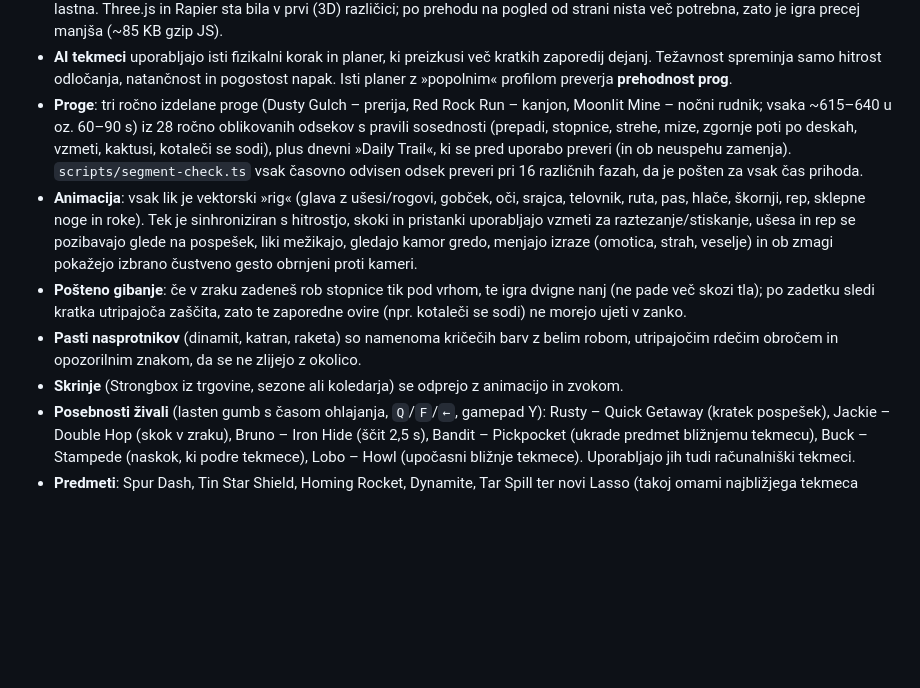
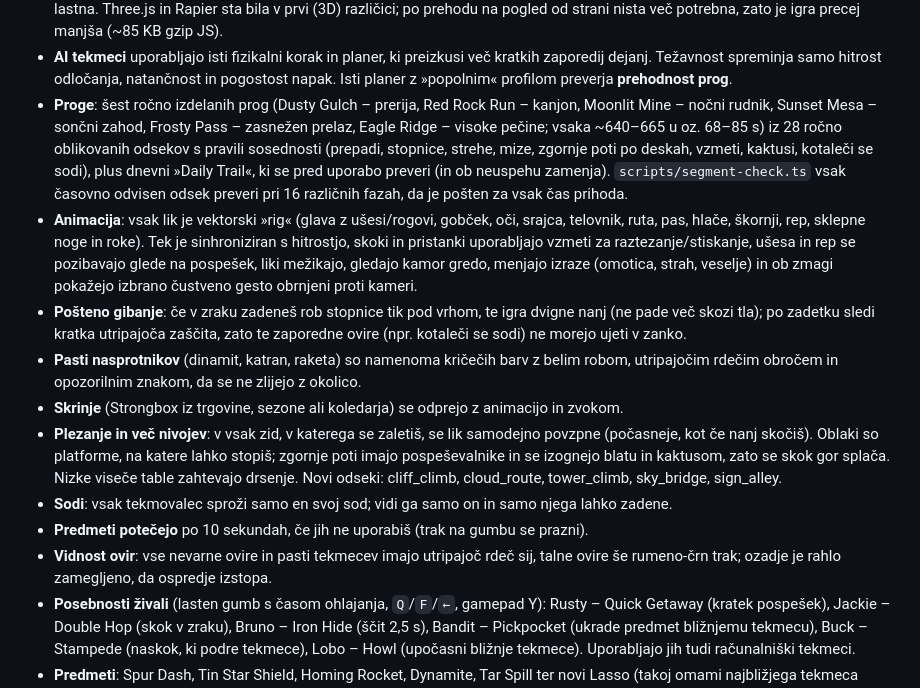
Before and after one commit to kraljrok44/x-o, a Markdown page: sprintlings/README.md, the part around the change. GitHub-like rendering; blank space fills up the shorter version.

Commit message:
Document climbing, clouds, per-racer barrels, powerup expiry and new tracks
Co-Authored-By: Claude Opus 5.5 <noreply@anthropic.com>
Claude-Session: https://claude.ai/code/session_01C6VGXBUspGfoMooGcEG1qq

```diff
--- a/sprintlings/README.md
+++ b/sprintlings/README.md
@@ -95,11 +95,15 @@ Ključne odločitve:
 - **Deterministična simulacija s fiksnim korakom (1/60 s).** Ista koda teče v brskalniku, v AI-planerju in na strežniku. Dirko je mogoče natančno ponoviti iz semena in dnevnika vnosov, zato strežnik nagrade izračuna iz **lastne ponovne simulacije**, nikoli iz rezultata, ki ga sporoči odjemalec.
 - **Arkadna 2D-fizika namesto togih teles.** Za odzivno in predvidljivo upravljanje (coyote time 100 ms, medpomnilnik skoka 120 ms, variabilna višina skoka, spust skozi enosmerne ploščadi, stopnice do 0,3 u brez skoka) ter determinizem je igralna fizika lastna. Three.js in Rapier sta bila v prvi (3D) različici; po prehodu na pogled od strani nista več potrebna, zato je igra precej manjša (~85 KB gzip JS).
 - **AI tekmeci** uporabljajo isti fizikalni korak in planer, ki preizkusi več kratkih zaporedij dejanj. Težavnost spreminja samo hitrost odločanja, natančnost in pogostost napak. Isti planer z »popolnim« profilom preverja **prehodnost prog**.
-- **Proge**: tri ročno izdelane proge (Dusty Gulch – prerija, Red Rock Run – kanjon, Moonlit Mine – nočni rudnik; vsaka ~615–640 u oz. 60–90 s) iz 28 ročno oblikovanih odsekov s pravili sosednosti (prepadi, stopnice, strehe, mize, zgornje poti po deskah, vzmeti, kaktusi, kotaleči se sodi), plus dnevni »Daily Trail«, ki se pred uporabo preveri (in ob neuspehu zamenja). `scripts/segment-check.ts` vsak časovno odvisen odsek preveri pri 16 različnih fazah, da je pošten za vsak čas prihoda.
+- **Proge**: šest ročno izdelanih prog (Dusty Gulch – prerija, Red Rock Run – kanjon, Moonlit Mine – nočni rudnik, Sunset Mesa – sončni zahod, Frosty Pass – zasnežen prelaz, Eagle Ridge – visoke pečine; vsaka ~640–665 u oz. 68–85 s) iz 28 ročno oblikovanih odsekov s pravili sosednosti (prepadi, stopnice, strehe, mize, zgornje poti po deskah, vzmeti, kaktusi, kotaleči se sodi), plus dnevni »Daily Trail«, ki se pred uporabo preveri (in ob neuspehu zamenja). `scripts/segment-check.ts` vsak časovno odvisen odsek preveri pri 16 različnih fazah, da je pošten za vsak čas prihoda.
 - **Animacija**: vsak lik je vektorski »rig« (glava z ušesi/rogovi, gobček, oči, srajca, telovnik, ruta, pas, hlače, škornji, rep, sklepne noge in roke). Tek je sinhroniziran s hitrostjo, skoki in pristanki uporabljajo vzmeti za raztezanje/stiskanje, ušesa in rep se pozibavajo glede na pospešek, liki mežikajo, gledajo kamor gredo, menjajo izraze (omotica, strah, veselje) in ob zmagi pokažejo izbrano čustveno gesto obrnjeni proti kameri.
 - **Pošteno gibanje**: če v zraku zadeneš rob stopnice tik pod vrhom, te igra dvigne nanj (ne pade več skozi tla); po zadetku sledi kratka utripajoča zaščita, zato te zaporedne ovire (npr. kotaleči se sodi) ne morejo ujeti v zanko.
 - **Pasti nasprotnikov** (dinamit, katran, raketa) so namenoma kričečih barv z belim robom, utripajočim rdečim obročem in opozorilnim znakom, da se ne zlijejo z okolico.
 - **Skrinje** (Strongbox iz trgovine, sezone ali koledarja) se odprejo z animacijo in zvokom.
+- **Plezanje in več nivojev**: v vsak zid, v katerega se zaletiš, se lik samodejno povzpne (počasneje, kot če nanj skočiš). Oblaki so platforme, na katere lahko stopiš; zgornje poti imajo pospeševalnike in se izognejo blatu in kaktusom, zato se skok gor splača. Nizke viseče table zahtevajo drsenje. Novi odseki: cliff_climb, cloud_route, tower_climb, sky_bridge, sign_alley.
+- **Sodi**: vsak tekmovalec sproži samo en svoj sod; vidi ga samo on in samo njega lahko zadene.
+- **Predmeti potečejo** po 10 sekundah, če jih ne uporabiš (trak na gumbu se prazni).
+- **Vidnost ovir**: vse nevarne ovire in pasti tekmecev imajo utripajoč rdeč sij, talne ovire še rumeno-črn trak; ozadje je rahlo zamegljeno, da ospredje izstopa.
 - **Posebnosti živali** (lasten gumb s časom ohlajanja, `Q`/`F`/`←`, gamepad Y): Rusty – Quick Getaway (kratek pospešek), Jackie – Double Hop (skok v zraku), Bruno – Iron Hide (ščit 2,5 s), Bandit – Pickpocket (ukrade predmet bližnjemu tekmecu), Buck – Stampede (naskok, ki podre tekmece), Lobo – Howl (upočasni bližnje tekmece). Uporabljajo jih tudi računalniški tekmeci.
 - **Predmeti**: Spur Dash, Tin Star Shield, Homing Rocket, Dynamite, Tar Spill ter novi Lasso (takoj omami najbližjega tekmeca spredaj), Thunder Cloud (po opozorilu udari vodilnega) in Bomb (vržena v loku, eksplodira ob pristanku, pusti ožgano sled). Pred raketami se lahko izmakneš z drsenjem.
 - **Predstavitev dirke**: odštevanje z imenom proge, navijači na startu in cilju, ime igralca na startu, hitri klepet (`1`–`4` ali gumbi: Howdy!/Yeehaw!/Oops!/GG!, tekmeci odgovarjajo), kill feed, po prihodu v cilj gledanje preostalih tekmecev (gumb Skip).
```
